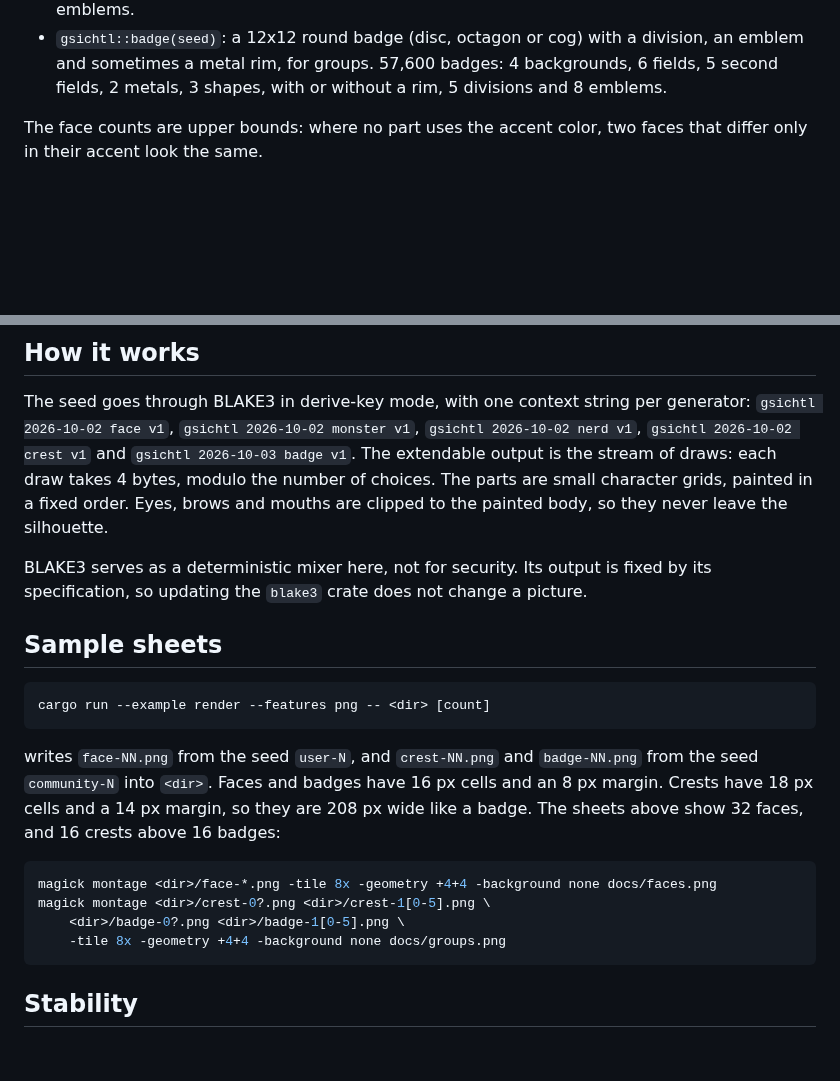
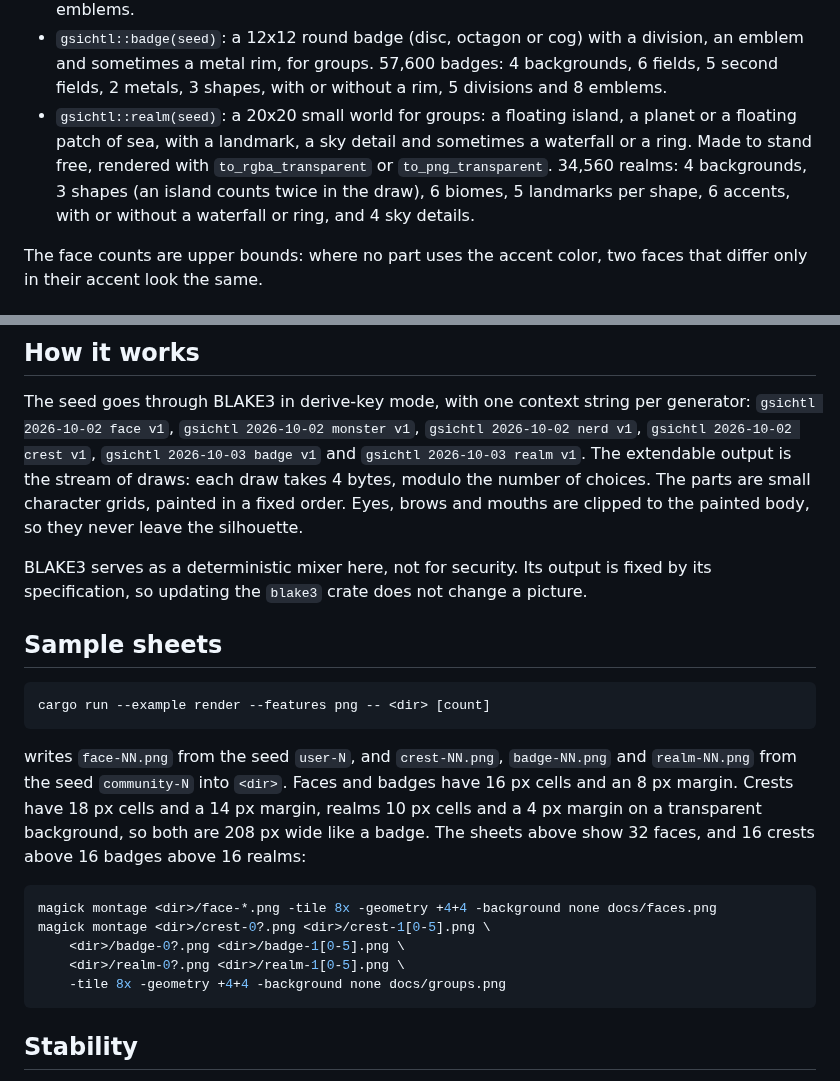
Before and after one commit to cebor/gsichtl, a Markdown page: README.md, 2 parts joined by grey strips. GitHub-like rendering; blank space fills up the shorter version.

````diff
--- a/README.md
+++ b/README.md
@@ -31,6 +31,13 @@ an optional feature.
   division, an emblem and sometimes a metal rim, for groups. 57,600 badges:
   4 backgrounds, 6 fields, 5 second fields, 2 metals, 3 shapes, with or
   without a rim, 5 divisions and 8 emblems.
+- `gsichtl::realm(seed)`: a 20x20 small world for groups: a floating island,
+  a planet or a floating patch of sea, with a landmark, a sky detail and
+  sometimes a waterfall or a ring. Made to stand free, rendered with
+  `to_rgba_transparent` or `to_png_transparent`. 34,560 realms:
+  4 backgrounds, 3 shapes (an island counts twice in the draw), 6 biomes,
+  5 landmarks per shape, 6 accents, with or without a waterfall or ring, and
+  4 sky details.
 
 The face counts are upper bounds: where no part uses the accent color, two
 faces that differ only in their accent look the same.
@@ -95,8 +102,9 @@ assert_eq!(&image.pixels[..4], &[0, 0, 0, 0]);
 
 The seed goes through BLAKE3 in derive-key mode, with one context string per
 generator: `gsichtl 2026-10-02 face v1`, `gsichtl 2026-10-02 monster v1`,
-`gsichtl 2026-10-02 nerd v1`, `gsichtl 2026-10-02 crest v1` and
-`gsichtl 2026-10-03 badge v1`. The extendable output is the stream of draws:
+`gsichtl 2026-10-02 nerd v1`, `gsichtl 2026-10-02 crest v1`,
+`gsichtl 2026-10-03 badge v1` and `gsichtl 2026-10-03 realm v1`. The
+extendable output is the stream of draws:
 each draw takes 4 bytes, modulo the number of choices. The parts are small
 character grids, painted in a fixed order. Eyes, brows and mouths are clipped
 to the painted body, so they never leave the silhouette.
@@ -111,16 +119,18 @@ picture.
 cargo run --example render --features png -- <dir> [count]
 ```
 
-writes `face-NN.png` from the seed `user-N`, and `crest-NN.png` and
-`badge-NN.png` from the seed `community-N` into `<dir>`. Faces and badges
-have 16 px cells and an 8 px margin. Crests have 18 px cells and a 14 px
-margin, so they are 208 px wide like a badge. The sheets above show 32 faces,
-and 16 crests above 16 badges:
+writes `face-NN.png` from the seed `user-N`, and `crest-NN.png`,
+`badge-NN.png` and `realm-NN.png` from the seed `community-N` into `<dir>`.
+Faces and badges have 16 px cells and an 8 px margin. Crests have 18 px cells
+and a 14 px margin, realms 10 px cells and a 4 px margin on a transparent
+background, so both are 208 px wide like a badge. The sheets above show
+32 faces, and 16 crests above 16 badges above 16 realms:
 
 ```sh
 magick montage <dir>/face-*.png -tile 8x -geometry +4+4 -background none docs/faces.png
 magick montage <dir>/crest-0?.png <dir>/crest-1[0-5].png \
     <dir>/badge-0?.png <dir>/badge-1[0-5].png \
+    <dir>/realm-0?.png <dir>/realm-1[0-5].png \
     -tile 8x -geometry +4+4 -background none docs/groups.png
 ```
 
````
Also changed, not shown: other parts of README.md (+1 -1 lines), docs/groups.png, 6 other files.
